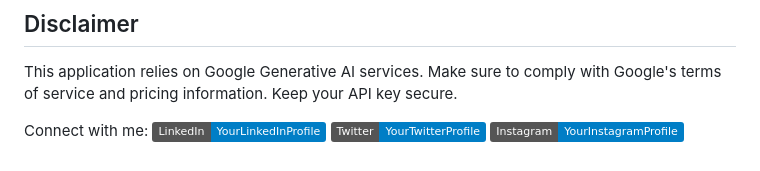
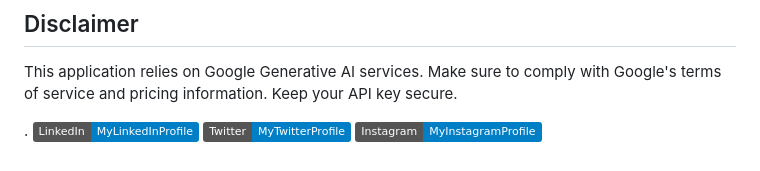
Before and after one commit to Nipurn123/gemini-pro-vision, a Markdown page: README.md, the part around the change. GitHub-like rendering; badges without logos.

```diff
--- a/README.md
+++ b/README.md
@@ -94,4 +94,4 @@ This project is licensed under the MIT License - see the [LICENSE](LICENSE) file
 
 This application relies on Google Generative AI services. Make sure to comply with Google's terms of service and pricing information. Keep your API key secure.
 
-Connect with me:     [![LinkedIn](https://img.shields.io/badge/LinkedIn-YourLinkedInProfile-blue)](https://www.linkedin.com/in/nipurn-agarwal-08931a254?utm_source=share&utm_campaign=share_via&utm_content=profile&utm_medium=android_app) [![Twitter](https://img.shields.io/badge/Twitter-YourTwitterProfile-blue)](https://x.com/agarwal_nipurn?t=vtVyUpyoY9uR5n77bPMP6w&s=09) [![Instagram](https://img.shields.io/badge/Instagram-YourInstagramProfile-blue)](https://www.instagram.com/nipurn_ai?igsh=MTMyNTF1bjUxZThw)
+.    [![LinkedIn](https://img.shields.io/badge/LinkedIn-MyLinkedInProfile-blue)](https://www.linkedin.com/in/nipurn-agarwal-08931a254?utm_source=share&utm_campaign=share_via&utm_content=profile&utm_medium=android_app) [![Twitter](https://img.shields.io/badge/Twitter-MyTwitterProfile-blue)](https://x.com/agarwal_nipurn?t=vtVyUpyoY9uR5n77bPMP6w&s=09) [![Instagram](https://img.shields.io/badge/Instagram-MyInstagramProfile-blue)](https://www.instagram.com/nipurn_ai?igsh=MTMyNTF1bjUxZThw)
```
